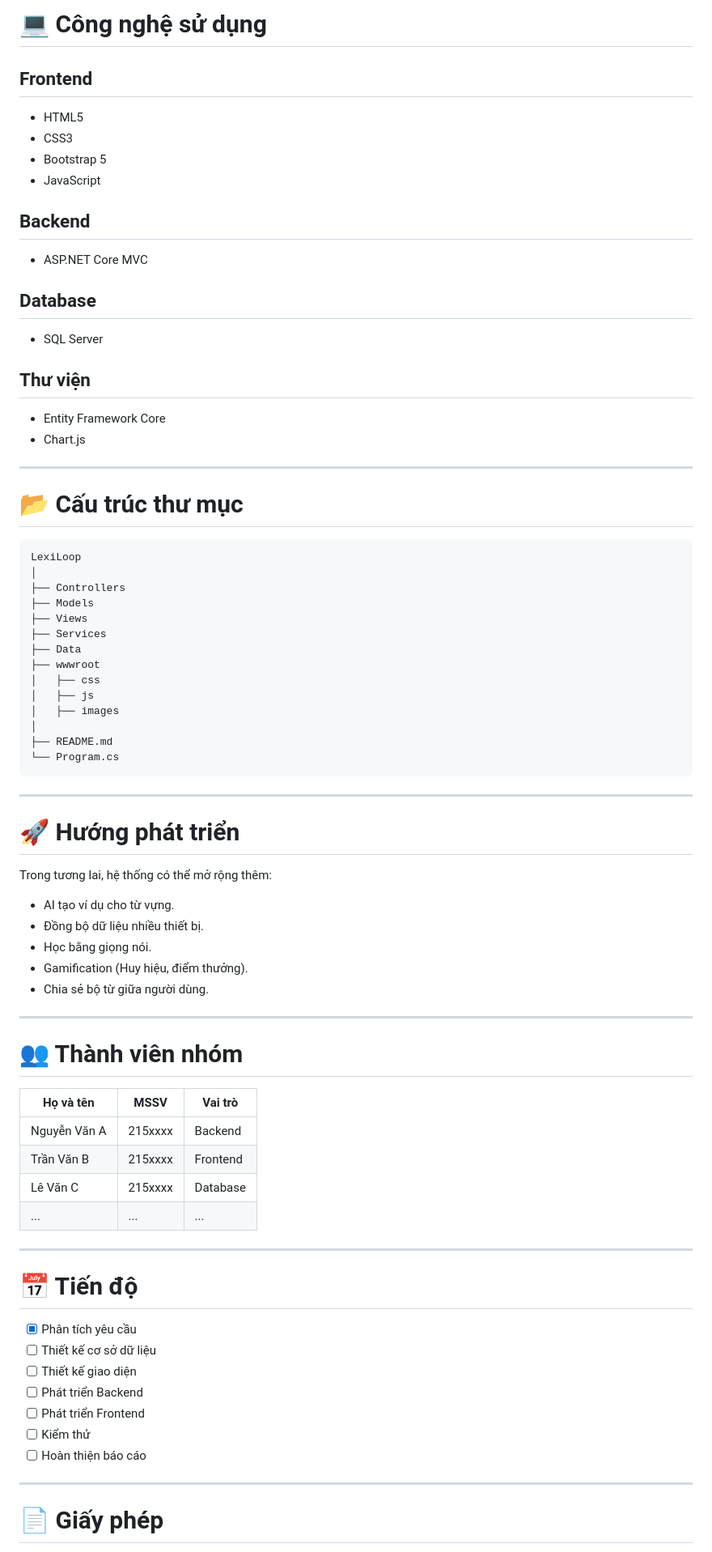
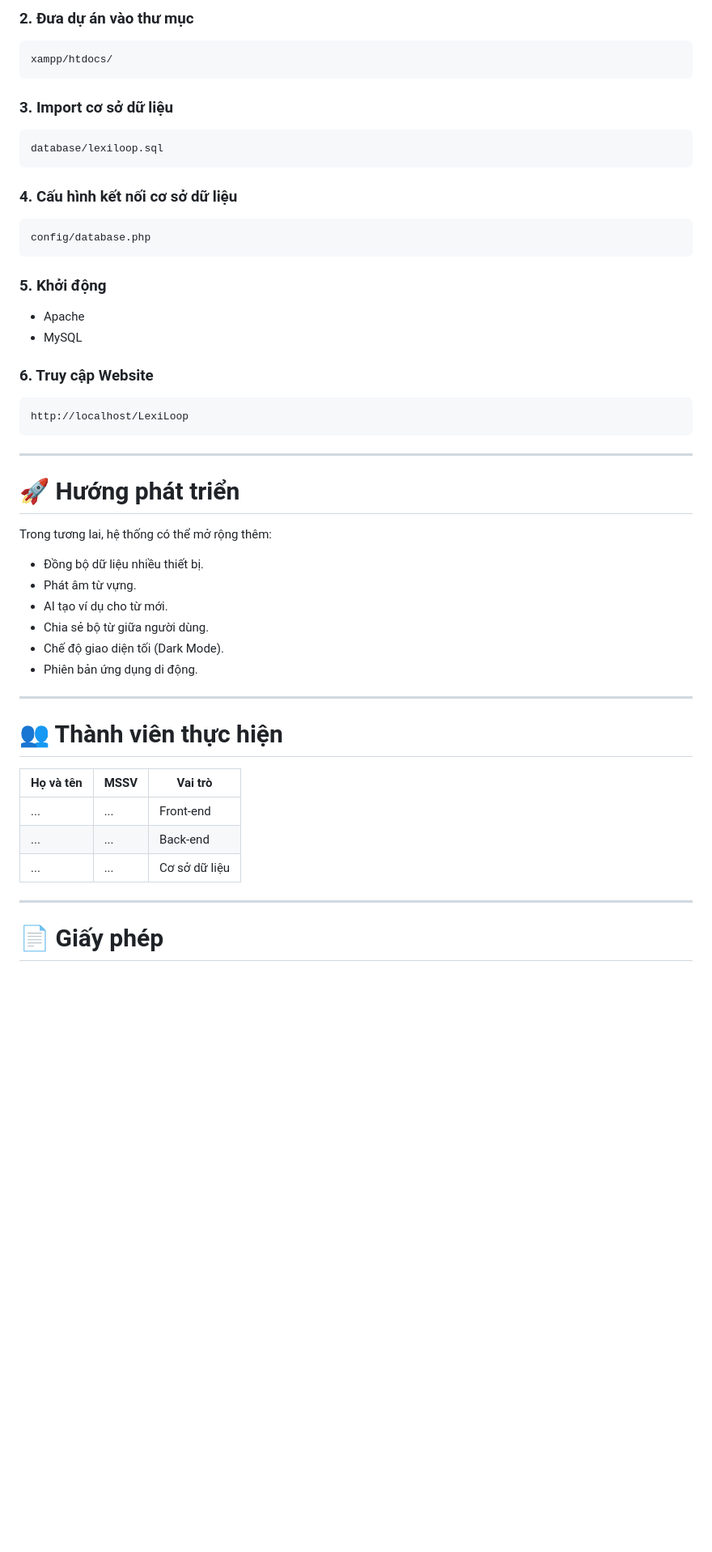
Before and after one commit to hungcoder999911122/Web-HocTuVungTiengAnh, a Markdown page: README.md, the part around one of its changes. Shown at 81% size. Drawn GitHub-style; blank space fills up the shorter version.

Commit message:
Revise README.md for improved project description
Updated the README.md to enhance clarity and detail about the LexiLoop project, including features, goals, and setup instructions.

````diff
--- a/README.md
+++ b/README.md
@@ -191,45 +329,31 @@ Tiếp tục học
 
-# 💻 Công nghệ sử dụng
+### 2. Đưa dự án vào thư mục
 
-## Frontend
+```text
+xampp/htdocs/
+```
 
-- HTML5
-- CSS3
-- Bootstrap 5
-- JavaScript
+### 3. Import cơ sở dữ liệu
 
-## Backend
+```text
+database/lexiloop.sql
+```
 
-- ASP.NET Core MVC
+### 4. Cấu hình kết nối cơ sở dữ liệu
 
-## Database
+```text
+config/database.php
+```
 
-- SQL Server
+### 5. Khởi động
 
-## Thư viện
+- Apache
+- MySQL
 
-- Entity Framework Core
-- Chart.js
+### 6. Truy cập Website
 
----
-
-# 📂 Cấu trúc thư mục
-
-```
-LexiLoop
-│
-├── Controllers
-├── Models
-├── Views
-├── Services
-├── Data
-├── wwwroot
-│   ├── css
-│   ├── js
-│   ├── images
-│
-├── README.md
-└── Program.cs
+```text
+http://localhost/LexiLoop
 ```
 
 ---
@@ -238,34 +362,22 @@ LexiLoop
 
 Trong tương lai, hệ thống có thể mở rộng thêm:
 
-- AI tạo ví dụ cho từ vựng.
 - Đồng bộ dữ liệu nhiều thiết bị.
-- Học bằng giọng nói.
-- Gamification (Huy hiệu, điểm thưởng).
+- Phát âm từ vựng.
+- AI tạo ví dụ cho từ mới.
 - Chia sẻ bộ từ giữa người dùng.
+- Chế độ giao diện tối (Dark Mode).
+- Phiên bản ứng dụng di động.
 
 ---
 
-# 👥 Thành viên nhóm
+# 👥 Thành viên thực hiện
 
 | Họ và tên | MSSV | Vai trò |
 |-----------|------|----------|
-| Nguyễn Văn A | 215xxxx | Backend |
-| Trần Văn B | 215xxxx | Frontend |
-| Lê Văn C | 215xxxx | Database |
-| ... | ... | ... |
-
----
-
-# 📅 Tiến độ
-
-- [x] Phân tích yêu cầu
-- [ ] Thiết kế cơ sở dữ liệu
-- [ ] Thiết kế giao diện
-- [ ] Phát triển Backend
-- [ ] Phát triển Frontend
-- [ ] Kiểm thử
-- [ ] Hoàn thiện báo cáo
+| ... | ... | Front-end |
+| ... | ... | Back-end |
+| ... | ... | Cơ sở dữ liệu |
 
 ---
 
````
Also changed, not shown: other parts of README.md (+230 -92 lines).
